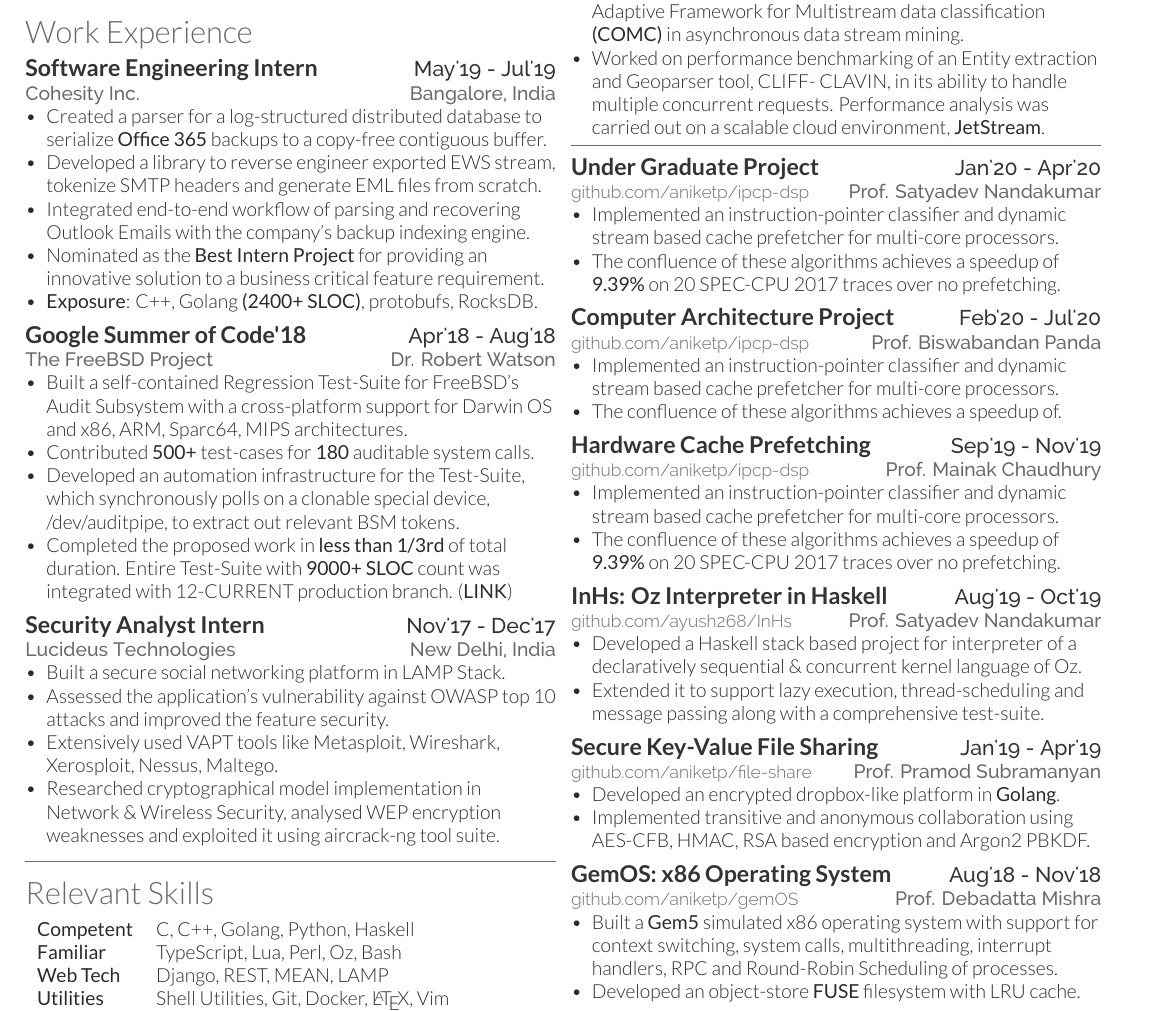
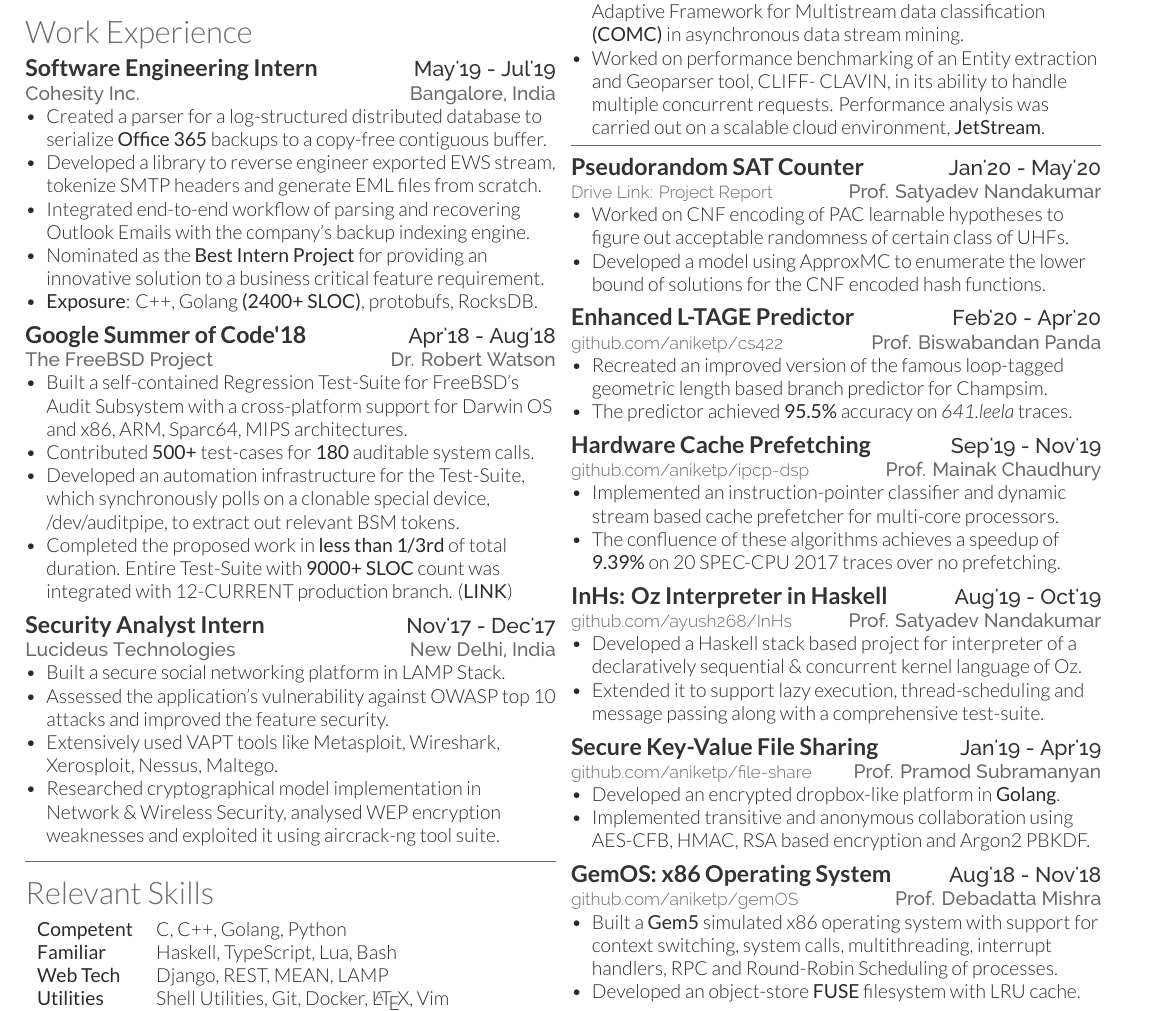
Before and after one commit to aniketp/resume, a LaTeX CV (resume/resume.tex): part of the page, cut so that both start at the same text. The pictures show the PDF file resume/resume.pdf that the author committed with the source.

Commit message:
Post graduation changes

```diff
--- a/resume/resume.tex
+++ b/resume/resume.tex
@@ -157,8 +157,8 @@
 \section{Relevant Skills}
 \vspace{0pt}
 \begin{tabular}{ll}
- \textbf{Competent}  & C, C++, Golang, Python, Haskell \\
- \textbf{Familiar}   & TypeScript, Lua, Perl, Oz, Bash \\
+ \textbf{Competent}  & C, C++, Golang, Python\\
+ \textbf{Familiar}   & Haskell, TypeScript, Lua, Bash \\
  \textbf{Web Tech}   & Django, REST, MEAN, LAMP \\
  \textbf{Utilities}  & Shell Utilities, Git, Docker, \LaTeX, Vim
 % \textbf{Systems}    & GDB, DTrace, FreeBSD, Capsicum
@@ -210,31 +210,30 @@
 \end{itemize}
 
 
-\vspace{-6pt}				%
-\rule{\textwidth}{0.5pt}	% THESE LINES DON'T MAKE SENSE, BUT THEY WORK
-\vspace{-10pt}				%
+\vspace{-6pt}
+\rule{\textwidth}{0.5pt}
+\vspace{-10pt}
 
 
-% The following two sections are just placeholders and need to be modified.
-\runsubsection{Under Graduate Project}
-\descript{\hfill \textit{Jan'20 - Apr'20}}
-\projlink{\textit{\href{https://github.com/aniketp/ipcp-dsp}{github.com/aniketp/ipcp-dsp}}}
+\runsubsection{Pseudorandom SAT Counter}
+\descript{\hfill \textit{Jan'20 - May'20}}
+\projlink{\textit{\href{https://drive.google.com/file/d/1cvKsii_r9I9ug17aj-W7T4fBcpP94Qct/view?usp=sharing}{Drive Link: Project Report}}}
 \location{\textit{\hfill Prof. Satyadev Nandakumar}}
 \begin{itemize}[leftmargin=*, noitemsep]
-    \item Implemented an instruction-pointer classifier and dynamic stream based cache prefetcher
-for multi-core processors.
-	\item The confluence of these algorithms achieves a speedup of \textbf{9.39\%} on 20 SPEC-CPU 2017 traces over no prefetching.
+    \item Worked on CNF encoding of PAC learnable hypotheses to figure out acceptable randomness
+        of certain class of UHFs.
+    \item Developed a model using ApproxMC to enumerate the lower bound of solutions for the CNF encoded
+        hash functions.
 \end{itemize}
 
 \vspace{5pt}
-\runsubsection{Computer Architecture Project}
-\descript{\hfill \textit{Feb'20 - Jul'20}}
-\projlink{\textit{\href{https://github.com/aniketp/ipcp-dsp}{github.com/aniketp/ipcp-dsp}}}
+\runsubsection{Enhanced L-TAGE Predictor}
+\descript{\hfill \textit{Feb'20 - Apr'20}}
+\projlink{\textit{\href{https://github.com/aniketp/CS422-Champsim}{github.com/aniketp/cs422}}}
 \location{\textit{\hfill Prof. Biswabandan Panda}}
 \begin{itemize}[leftmargin=*, noitemsep]
-    \item Implemented an instruction-pointer classifier and dynamic stream based cache prefetcher
-for multi-core processors.
-	\item The confluence of these algorithms achieves a speedup of.
+    \item Recreated an improved version of the famous loop-tagged geometric length based branch predictor for Champsim.
+    \item The predictor achieved \textbf{95.5\%} accuracy on \textit{\href{https://www.spec.org/cpu2017/Docs/benchmarks/641.leela_s.html}{641.leela}} traces.
 \end{itemize}
 
 \vspace{5pt}
```
Also changed, not shown: resume/resume.pdf, resume/resume.tex (8 more changed lines).
